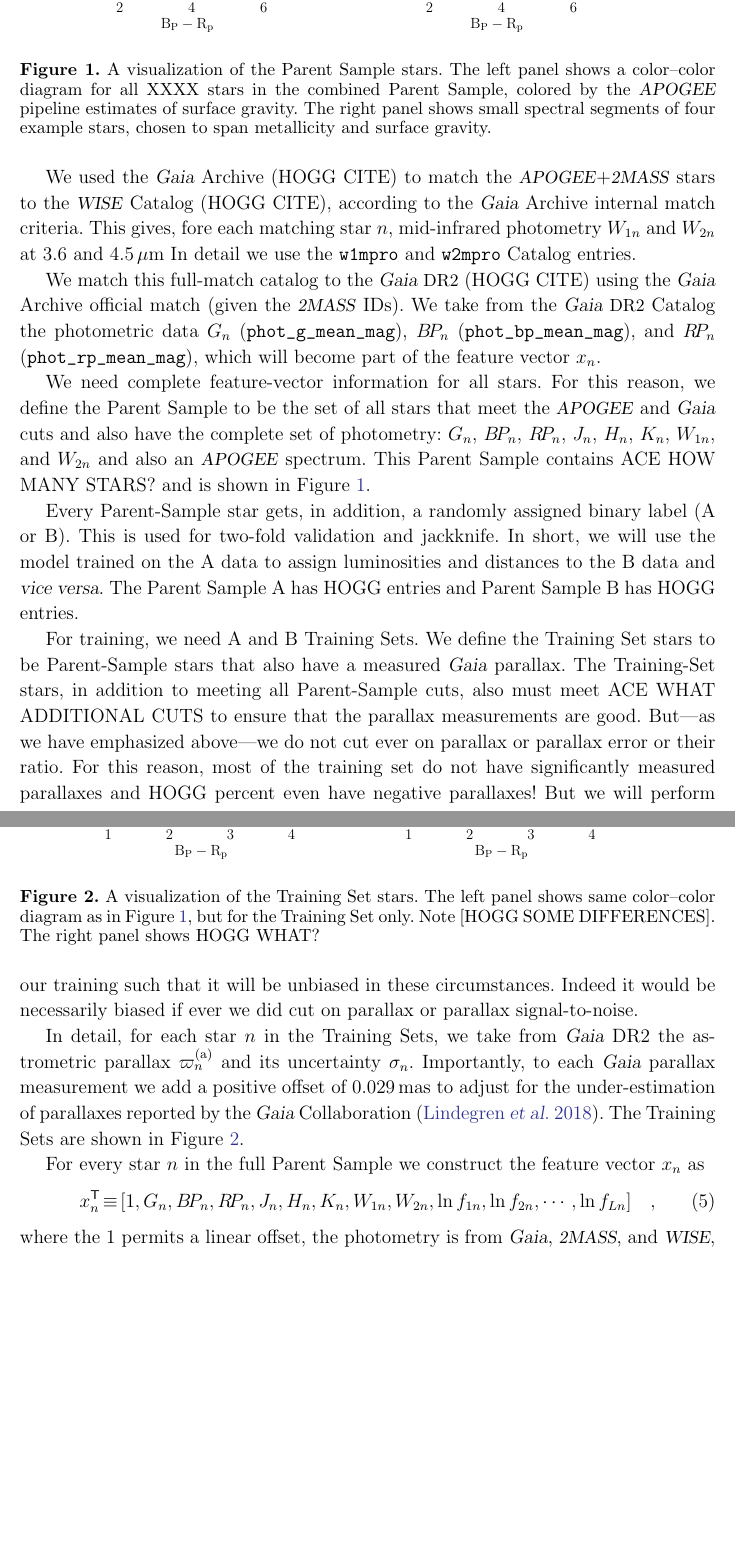
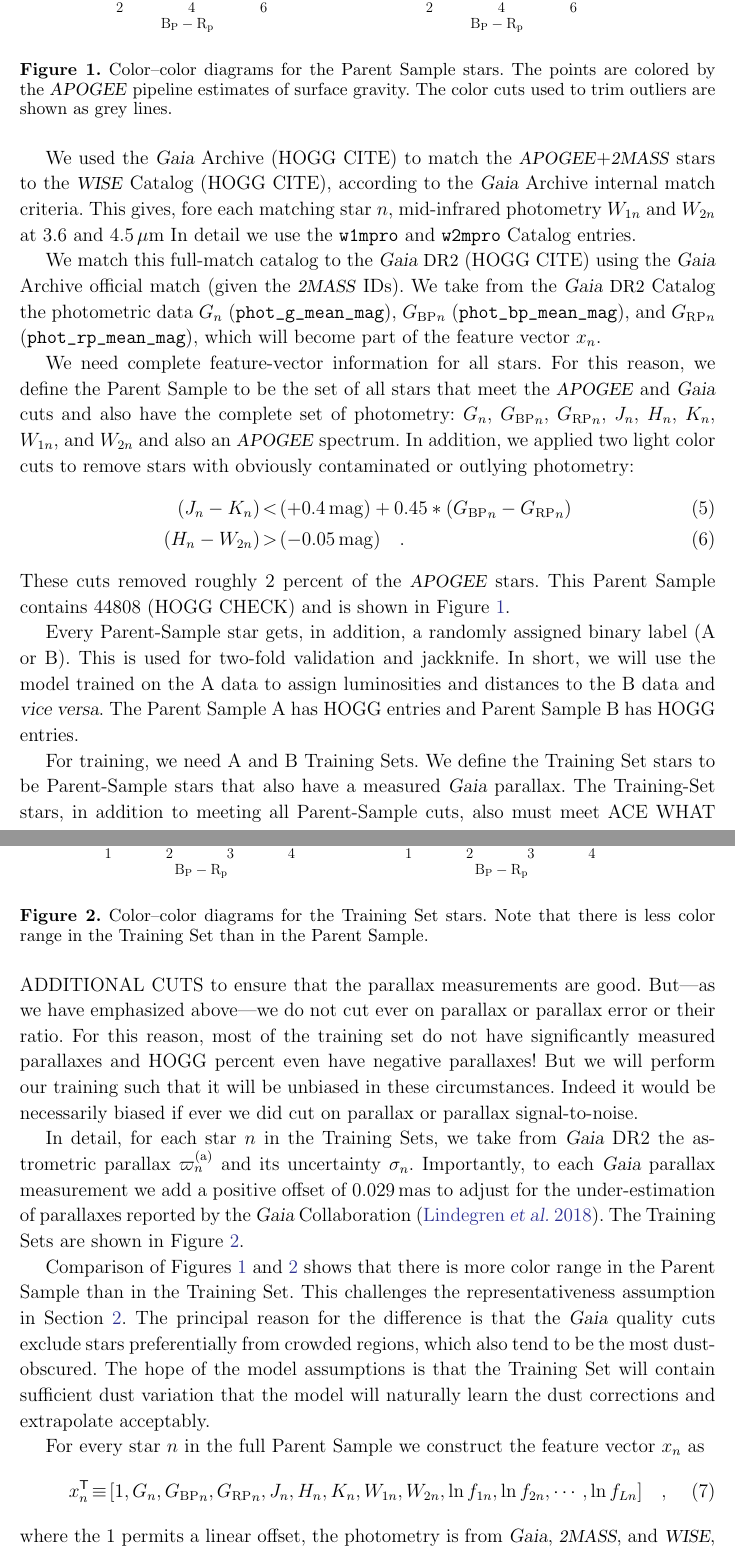
Before and after one commit to aceilers/spectroscopic_parallax, a LaTeX paper (paper/sp.tex): two parts of pages 8 and 9 of 16 before the commit and two parts of pages 8 and 9 of 17 after it, joined at a grey line, cut so that both start at the same text, the shorter picture padded with empty space. Compiled offline with pdfLaTeX.

Commit message:
color cuts; differences in samples

```diff
--- a/paper/sp.tex
+++ b/paper/sp.tex
@@ -54,8 +53,8 @@
 \newcommand{\T}{^{\mathsf{T}}}
 \DeclareMathOperator*{\argmin}{argmin}
 \newcommand{\logg}{\log g}
-\newcommand{\BP}{B\!P}
-\newcommand{\RP}{R\!P}
+\newcommand{\BP}{{G_\mathrm{BP}}}
+\newcommand{\RP}{{G_\mathrm{RP}}}
 \newcommand{\gparallax}{\varpi^{(\mathrm{a})}}
 \newcommand{\sparallax}{\varpi^{(\mathrm{sp})}}
 
@@ -510,14 +509,22 @@ reason, we define the Parent Sample to be the set of all stars that
 meet the \apogee\ and \gaia\ cuts and also
 have the complete set of photometry: $G_n$, $\BP_n$, $\RP_n$, $J_n$,
 $H_n$, $K_n$, $W_{1n}$, and $W_{2n}$ and also an \apogee\ spectrum.
-This Parent Sample contains ACE HOW MANY STARS? and is shown in \figurename~\ref{fig:parent}.
+In addition, we applied two light color cuts to remove stars with obviously
+contaminated or outlying photometry:
+\begin{eqnarray}
+(J_n - K_n) &<& (+0.4\,\mathrm{mag}) + 0.45 * (\BP_n - \RP_n)
+\\
+(H_n - W_{2n}) &>& (-0.05\,\mathrm{mag})
+\quad .
+\end{eqnarray}
+These cuts removed roughly 2~percent of the \apogee\ stars.
+This Parent Sample contains 44808 (HOGG CHECK) and is shown in \figurename~\ref{fig:parent}.
 \begin{figure}
 \includegraphics[width=\textwidth]{parent_sample.pdf}
-\caption{A visualization of the Parent Sample stars. The left panel
-  shows a color--color diagram for all XXXX stars in the combined Parent Sample, colored by
-  the \apogee\ pipeline estimates of surface gravity. The right
-  panel shows small spectral segments of four example stars,
-  chosen to span metallicity and surface gravity.\label{fig:parent}}
+\caption{Color--color diagrams for the Parent Sample stars.
+  The points are colored by
+  the \apogee\ pipeline estimates of surface gravity.
+  The color cuts used to trim outliers are shown as grey lines.\label{fig:parent}}
 \end{figure}
 
 Every Parent-Sample star gets, in addition, a randomly assigned binary
@@ -551,11 +558,20 @@ parallaxes reported by the \gaia\ Collaboration (\citealt{lindegren}).
 The Training Sets are shown in \figurename~\ref{fig:training}.
 \begin{figure}
 \includegraphics[width=\textwidth]{./training_sample.pdf}
-\caption{A visualization of the Training Set stars. The left panel shows
-  same color--color diagram as in \figurename~\ref{fig:parent}, but for
-  the Training Set only. Note [HOGG SOME DIFFERENCES]. The right panel
-  shows HOGG WHAT?\label{fig:training}}
+\caption{Color--color diagrams for the Training Set stars.
+  Note that there is less color range in the Training Set than in the
+  Parent Sample.\label{fig:training}}
 \end{figure}
+
+Comparison of {\figurename s}~\ref{fig:parent} and \ref{fig:training} shows
+that there is more color range in the Parent Sample than in the Training Set.
+This challenges the representativeness assumption in \sectionname~\ref{sec:assumptions}.
+The principal reason for the difference is that the \gaia\ quality cuts
+exclude stars preferentially from crowded regions, which also tend to be the
+most dust-obscured.
+The hope of the model assumptions is that the Training Set will contain sufficient
+dust variation that the model will naturally learn the dust corrections and extrapolate
+acceptably.
 
 For every star $n$ in the full Parent Sample we construct the feature
 vector $x_n$ as
```
Also changed, not shown: paper/sp.tex (3 more changed lines).
